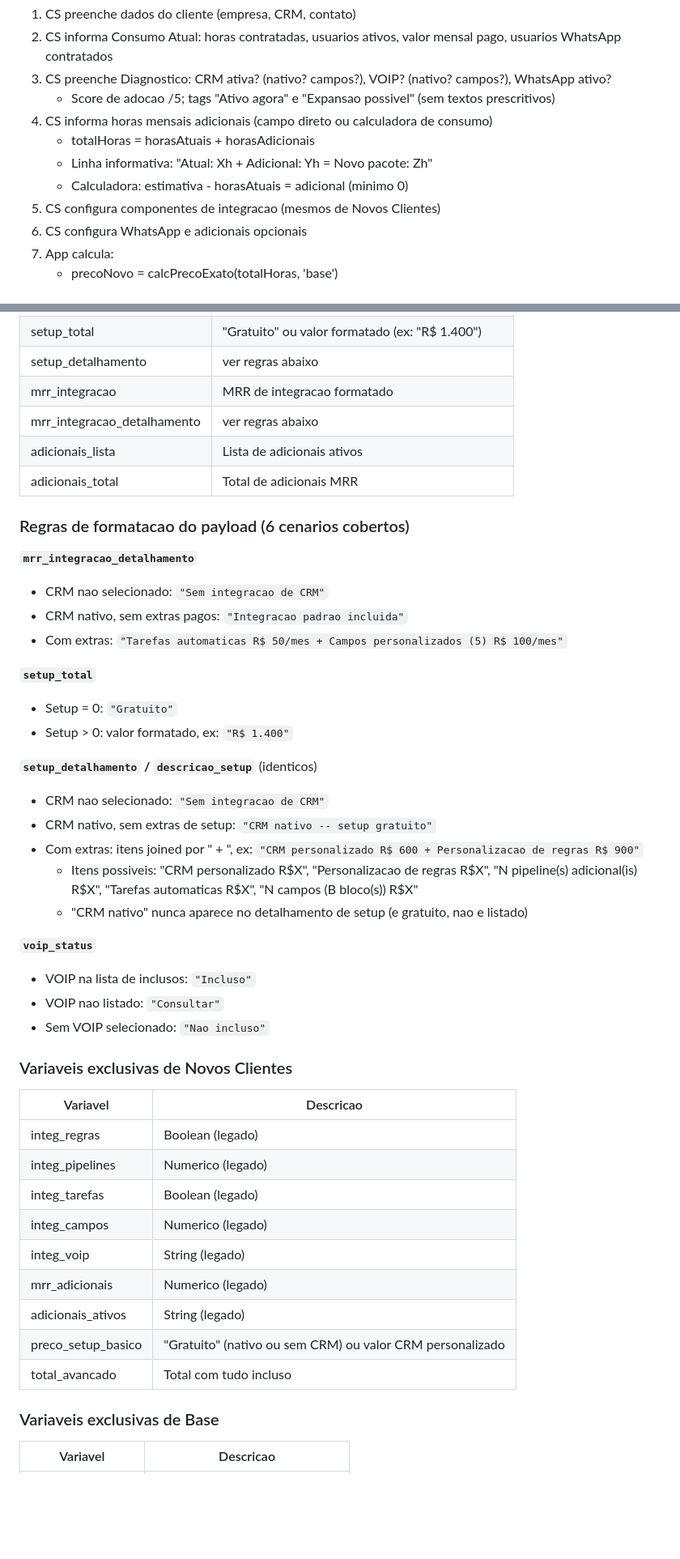
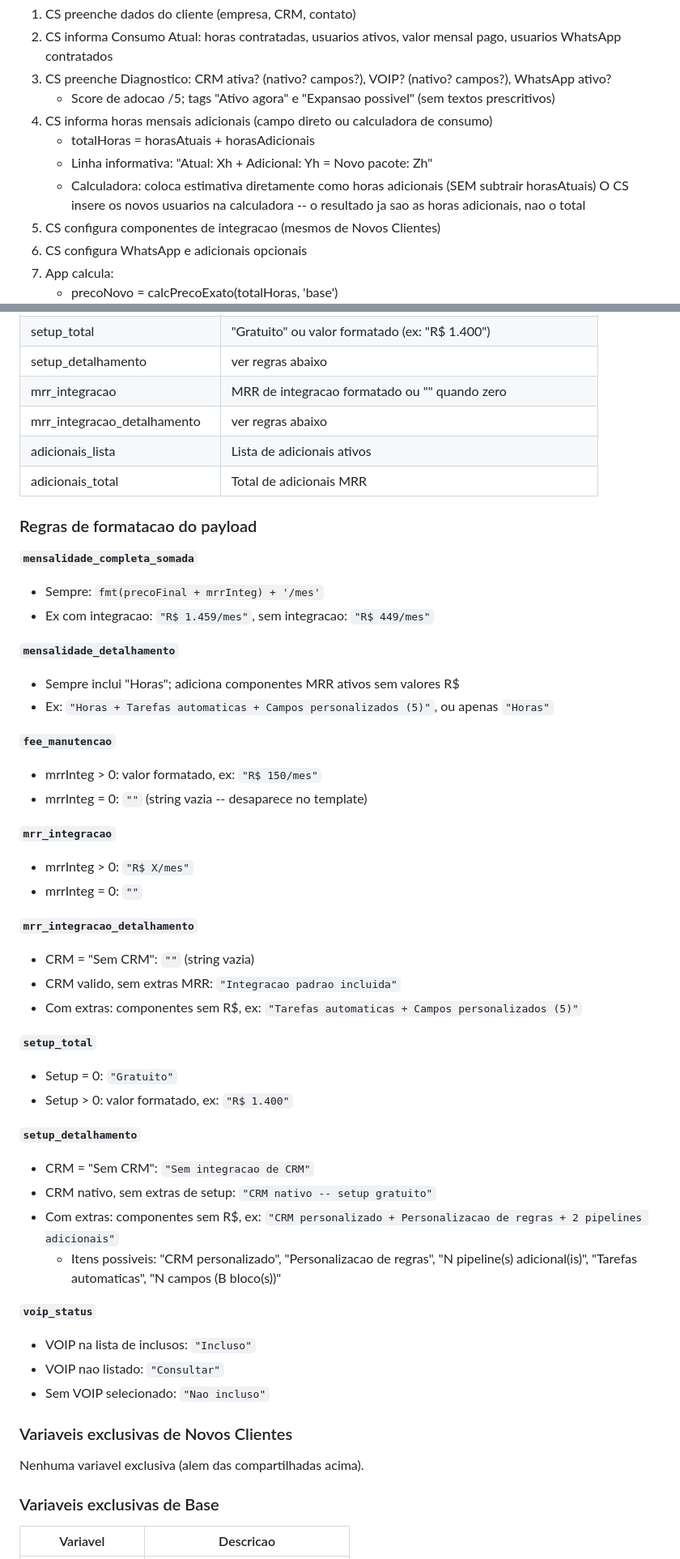
Before and after one commit to jgmorais-bit/salesbud-app, a Markdown page: CONTEXT_v8.md, 2 parts joined by grey strips. Shown at 81% size. Rendered like a GitHub page; blank space fills up the shorter version.

Commit message:
docs: atualiza CONTEXT_v8 com fixes sessao 2

```diff
--- a/CONTEXT_v8.md
+++ b/CONTEXT_v8.md
@@ -210,7 +223,8 @@ O CS informa o consumo atual do cliente e propoe horas ADICIONAIS. O sistema cal
 4. CS informa horas mensais adicionais (campo direto ou calculadora de consumo)
    - totalHoras = horasAtuais + horasAdicionais
    - Linha informativa: "Atual: Xh + Adicional: Yh = Novo pacote: Zh"
-   - Calculadora: estimativa - horasAtuais = adicional (minimo 0)
+   - Calculadora: coloca estimativa diretamente como horas adicionais (SEM subtrair horasAtuais)
+     O CS insere os novos usuarios na calculadora -- o resultado ja sao as horas adicionais, nao o total
 5. CS configura componentes de integracao (mesmos de Novos Clientes)
 6. CS configura WhatsApp e adicionais opcionais
 7. App calcula:
@@ -362,28 +383,43 @@ Regras: linhas so aparecem se valor > 0. Se setup = 0, bloco omitido. Se VOIP =
 | voip_status | "Incluso" / "Consultar" / "Nao incluso" |
 | setup_total | "Gratuito" ou valor formatado (ex: "R$ 1.400") |
 | setup_detalhamento | ver regras abaixo |
-| mrr_integracao | MRR de integracao formatado |
+| mrr_integracao | MRR de integracao formatado ou "" quando zero |
 | mrr_integracao_detalhamento | ver regras abaixo |
 | adicionais_lista | Lista de adicionais ativos |
 | adicionais_total | Total de adicionais MRR |
 
-### Regras de formatacao do payload (6 cenarios cobertos)
+### Regras de formatacao do payload
+
+**`mensalidade_completa_somada`**
+- Sempre: `fmt(precoFinal + mrrInteg) + '/mes'`
+- Ex com integracao: `"R$ 1.459/mes"`, sem integracao: `"R$ 449/mes"`
+
+**`mensalidade_detalhamento`**
+- Sempre inclui "Horas"; adiciona componentes MRR ativos sem valores R$
+- Ex: `"Horas + Tarefas automaticas + Campos personalizados (5)"`, ou apenas `"Horas"`
+
+**`fee_manutencao`**
+- mrrInteg > 0: valor formatado, ex: `"R$ 150/mes"`
+- mrrInteg = 0: `""` (string vazia -- desaparece no template)
+
+**`mrr_integracao`**
+- mrrInteg > 0: `"R$ X/mes"`
+- mrrInteg = 0: `""`
 
 **`mrr_integracao_detalhamento`**
-- CRM nao selecionado: `"Sem integracao de CRM"`
-- CRM nativo, sem extras pagos: `"Integracao padrao incluida"`
-- Com extras: `"Tarefas automaticas R$ 50/mes + Campos personalizados (5) R$ 100/mes"`
+- CRM = "Sem CRM": `""` (string vazia)
+- CRM valido, sem extras MRR: `"Integracao padrao incluida"`
+- Com extras: componentes sem R$, ex: `"Tarefas automaticas + Campos personalizados (5)"`
 
 **`setup_total`**
 - Setup = 0: `"Gratuito"`
 - Setup > 0: valor formatado, ex: `"R$ 1.400"`
 
-**`setup_detalhamento` / `descricao_setup`** (identicos)
-- CRM nao selecionado: `"Sem integracao de CRM"`
+**`setup_detalhamento`**
+- CRM = "Sem CRM": `"Sem integracao de CRM"`
 - CRM nativo, sem extras de setup: `"CRM nativo -- setup gratuito"`
-- Com extras: itens joined por " + ", ex: `"CRM personalizado R$ 600 + Personalizacao de regras R$ 900"`
-  - Itens possiveis: "CRM personalizado R$X", "Personalizacao de regras R$X", "N pipeline(s) adicional(is) R$X", "Tarefas automaticas R$X", "N campos (B bloco(s)) R$X"
-  - "CRM nativo" nunca aparece no detalhamento de setup (e gratuito, nao e listado)
+- Com extras: componentes sem R$, ex: `"CRM personalizado + Personalizacao de regras + 2 pipelines adicionais"`
+  - Itens possiveis: "CRM personalizado", "Personalizacao de regras", "N pipeline(s) adicional(is)", "Tarefas automaticas", "N campos (B bloco(s))"
 
 **`voip_status`**
 - VOIP na lista de inclusos: `"Incluso"`
@@ -391,17 +427,7 @@ Regras: linhas so aparecem se valor > 0. Se setup = 0, bloco omitido. Se VOIP =
 - Sem VOIP selecionado: `"Nao incluso"`
 
 ### Variaveis exclusivas de Novos Clientes
-| Variavel | Descricao |
-|---|---|
-| integ_regras | Boolean (legado) |
-| integ_pipelines | Numerico (legado) |
-| integ_tarefas | Boolean (legado) |
-| integ_campos | Numerico (legado) |
-| integ_voip | String (legado) |
-| mrr_adicionais | Numerico (legado) |
-| adicionais_ativos | String (legado) |
-| preco_setup_basico | "Gratuito" (nativo ou sem CRM) ou valor CRM personalizado |
-| total_avancado | Total com tudo incluso |
+Nenhuma variavel exclusiva (alem das compartilhadas acima).
 
 ### Variaveis exclusivas de Base
 | Variavel | Descricao |
```
Also changed, not shown: other parts of CONTEXT_v8.md (+41 -15 lines).
